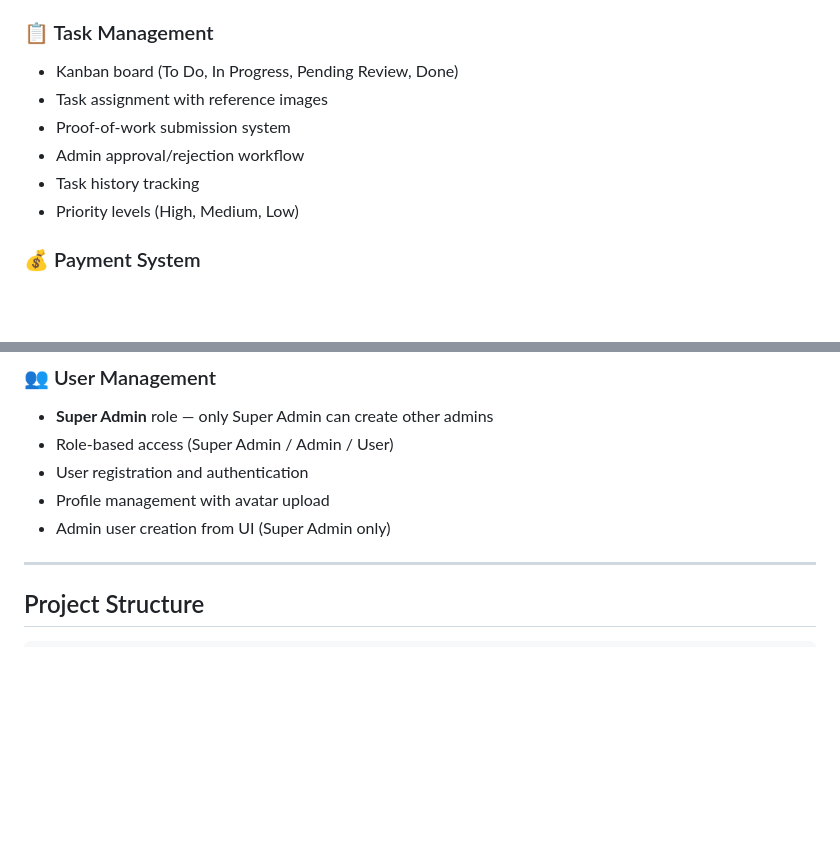
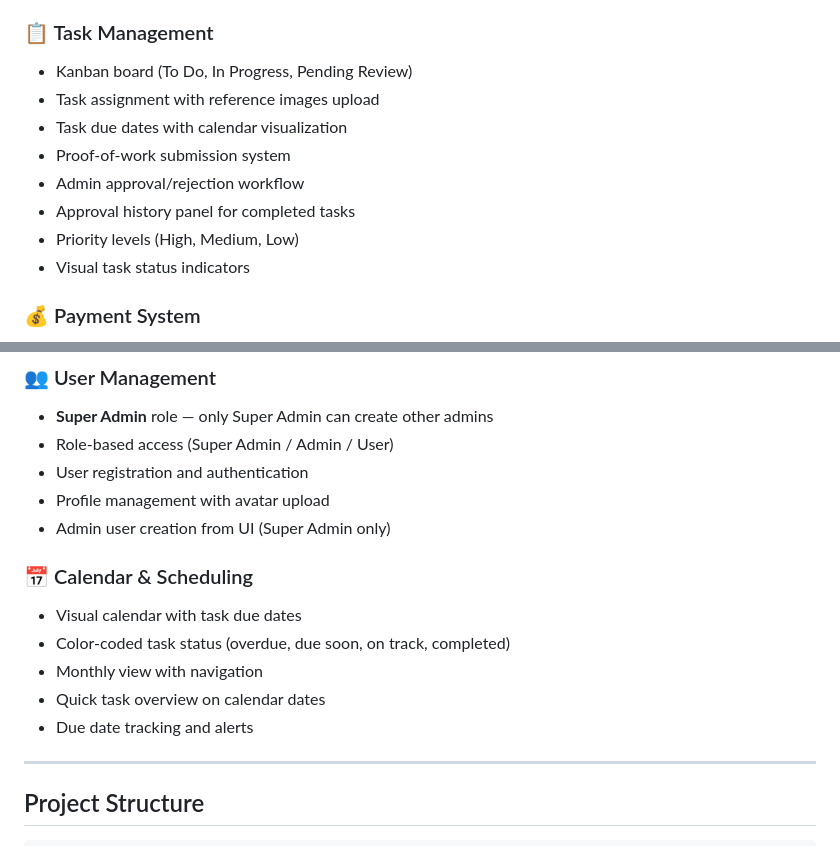
Before and after one commit to JedTipudan/monkihub, a Markdown page: README.md, 2 parts joined by grey strips. GitHub-like rendering; blank space fills up the shorter version.

Commit message:
Update README with new features: Calendar, Approval History, Task due dates

```diff
--- a/README.md
+++ b/README.md
@@ -31,12 +31,14 @@ MonkiHub is a comprehensive VA (Virtual Assistant) management platform designed
 - Mobile-friendly notifications
 
 ### 📋 Task Management
-- Kanban board (To Do, In Progress, Pending Review, Done)
-- Task assignment with reference images
+- Kanban board (To Do, In Progress, Pending Review)
+- Task assignment with reference images upload
+- Task due dates with calendar visualization
 - Proof-of-work submission system
 - Admin approval/rejection workflow
-- Task history tracking
+- Approval history panel for completed tasks
 - Priority levels (High, Medium, Low)
+- Visual task status indicators
 
 ### 💰 Payment System
 - Payment request submission (GCash, Maya, Bank Transfer, PayPal)
@@ -69,6 +71,13 @@ MonkiHub is a comprehensive VA (Virtual Assistant) management platform designed
 - User registration and authentication
 - Profile management with avatar upload
 - Admin user creation from UI (Super Admin only)
+
+### 📅 Calendar & Scheduling
+- Visual calendar with task due dates
+- Color-coded task status (overdue, due soon, on track, completed)
+- Monthly view with navigation
+- Quick task overview on calendar dates
+- Due date tracking and alerts
 
 ---
 
```
